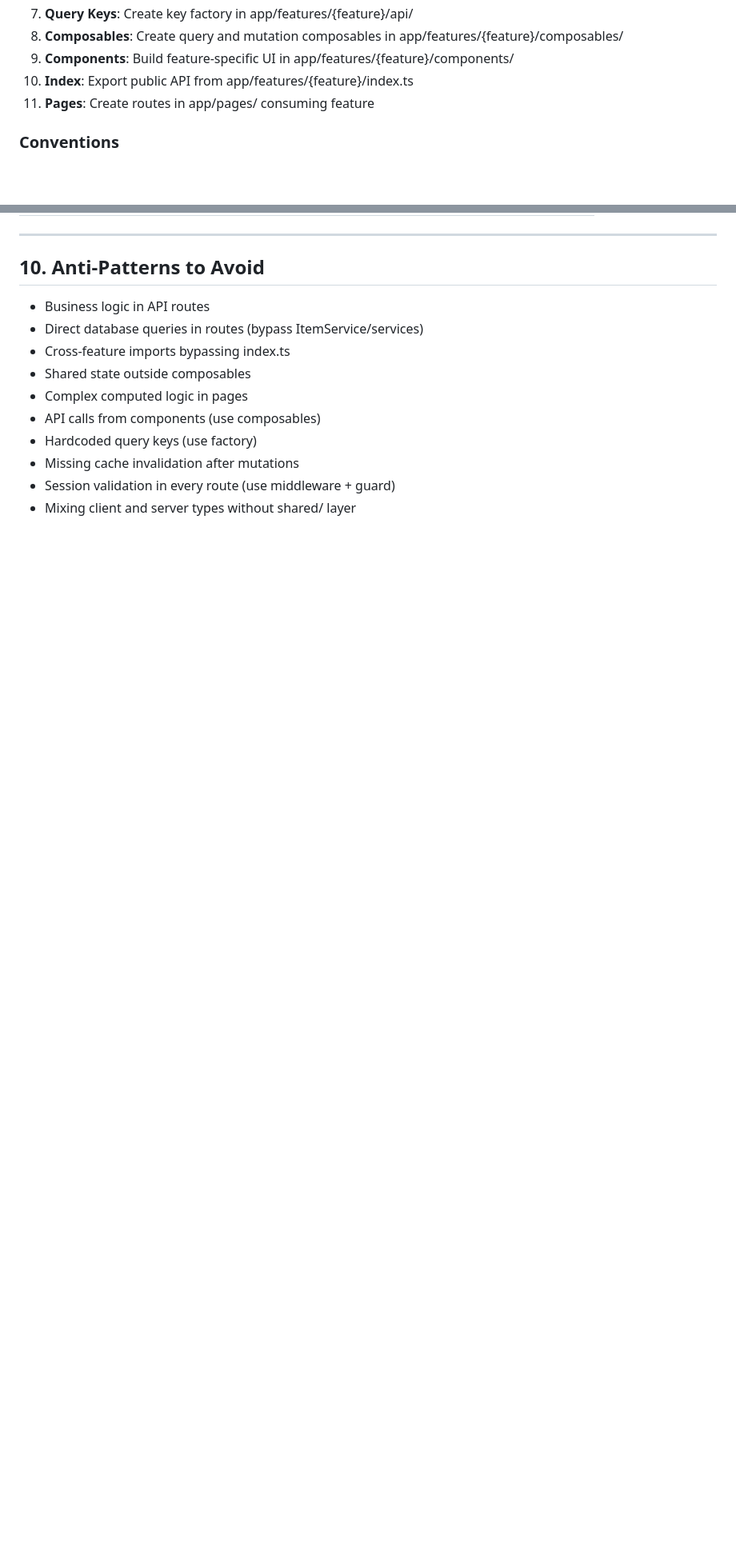
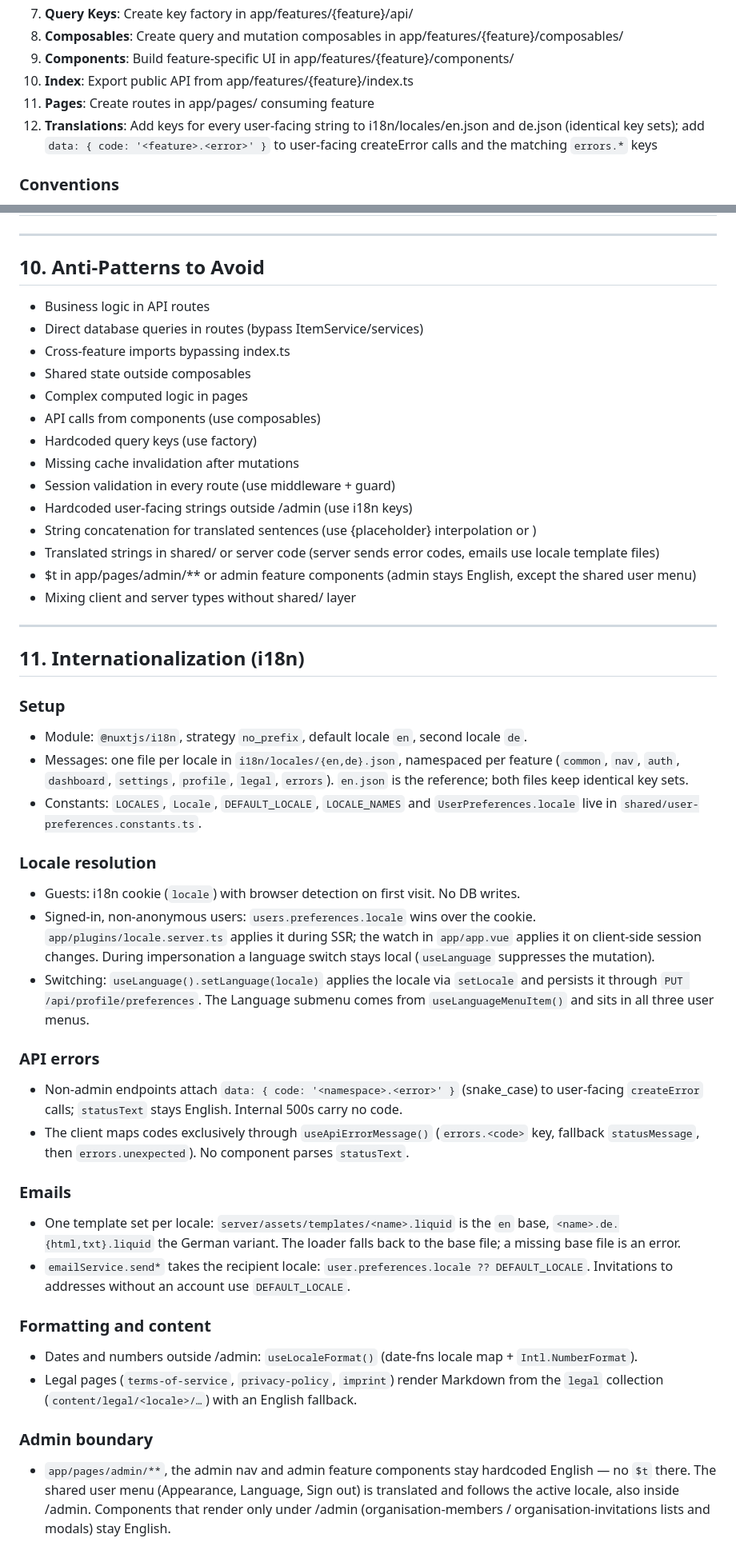
Before and after one commit to domsen123/nuxt-drizzle, a Markdown page: _ARCHITECTURE.md, 2 parts joined by grey strips. Shown at 80% size. GitHub-like rendering; blank space fills up the shorter version.

Commit message:
docs: record i18n conventions in CLAUDE.md and architecture cookbook
- CLAUDE.md: tech-stack entries for @nuxtjs/i18n and @nuxt/content plus
  working rules (locale key parity, admin boundary, error codes,
  useApiErrorMessage/useLocaleFormat, email template variants)
- _ARCHITECTURE.md: new section 11 on i18n (locale resolution, error-code
  contract, emails, admin boundary), checklist step 12 for translations,
  key-decision rows and i18n anti-patterns

Co-Authored-By: Claude Fable 5 <noreply@anthropic.com>

```diff
--- a/_ARCHITECTURE.md
+++ b/_ARCHITECTURE.md
@@ -552,6 +552,7 @@ Strict mode enabled. Drizzle provides full type inference.
 9. **Components**: Build feature-specific UI in app/features/{feature}/components/
 10. **Index**: Export public API from app/features/{feature}/index.ts
 11. **Pages**: Create routes in app/pages/ consuming feature
+12. **Translations**: Add keys for every user-facing string to i18n/locales/en.json and de.json (identical key sets); add `data: { code: '<feature>.<error>' }` to user-facing createError calls and the matching `errors.*` keys
 
 ### Conventions
 
@@ -589,4 +592,62 @@ Strict mode enabled. Drizzle provides full type inference.
 - Hardcoded query keys (use factory)
 - Missing cache invalidation after mutations
 - Session validation in every route (use middleware + guard)
+- Hardcoded user-facing strings outside /admin (use i18n keys)
+- String concatenation for translated sentences (use {placeholder} interpolation or <i18n-t>)
+- Translated strings in shared/ or server code (server sends error codes, emails use locale template files)
+- $t in app/pages/admin/** or admin feature components (admin stays English, except the shared user menu)
 - Mixing client and server types without shared/ layer
+
+---
+
+## 11. Internationalization (i18n)
+
+### Setup
+
+- Module: `@nuxtjs/i18n`, strategy `no_prefix`, default locale `en`, second locale `de`.
+- Messages: one file per locale in `i18n/locales/{en,de}.json`, namespaced per feature
+  (`common`, `nav`, `auth`, `dashboard`, `settings`, `profile`, `legal`, `errors`).
+  `en.json` is the reference; both files keep identical key sets.
+- Constants: `LOCALES`, `Locale`, `DEFAULT_LOCALE`, `LOCALE_NAMES` and
+  `UserPreferences.locale` live in `shared/user-preferences.constants.ts`.
+
+### Locale resolution
+
+- Guests: i18n cookie (`locale`) with browser detection on first visit. No DB writes.
+- Signed-in, non-anonymous users: `users.preferences.locale` wins over the cookie.
+  `app/plugins/locale.server.ts` applies it during SSR; the watch in `app/app.vue`
+  applies it on client-side session changes. During impersonation a language switch
+  stays local (`useLanguage` suppresses the mutation).
+- Switching: `useLanguage().setLanguage(locale)` applies the locale via `setLocale`
+  and persists it through `PUT /api/profile/preferences`. The Language submenu comes
+  from `useLanguageMenuItem()` and sits in all three user menus.
+
+### API errors
+
+- Non-admin endpoints attach `data: { code: '<namespace>.<error>' }` (snake_case) to
+  user-facing `createError` calls; `statusText` stays English. Internal 500s carry no code.
+- The client maps codes exclusively through `useApiErrorMessage()`
+  (`errors.<code>` key, fallback `statusMessage`, then `errors.unexpected`).
+  No component parses `statusText`.
+
+### Emails
+
+- One template set per locale: `server/assets/templates/<name>.liquid` is the `en`
+  base, `<name>.de.{html,txt}.liquid` the German variant. The loader falls back to
+  the base file; a missing base file is an error.
+- `emailService.send*` takes the recipient locale: `user.preferences.locale ?? DEFAULT_LOCALE`.
+  Invitations to addresses without an account use `DEFAULT_LOCALE`.
+
+### Formatting and content
+
+- Dates and numbers outside /admin: `useLocaleFormat()` (date-fns locale map + `Intl.NumberFormat`).
+- Legal pages (`terms-of-service`, `privacy-policy`, `imprint`) render Markdown from the
+  `legal` collection (`content/legal/<locale>/…`) with an English fallback.
+
+### Admin boundary
+
+- `app/pages/admin/**`, the admin nav and admin feature components stay hardcoded
+  English — no `$t` there. The shared user menu (Appearance, Language, Sign out)
+  is translated and follows the active locale, also inside /admin. Components that
+  render only under /admin (organisation-members / organisation-invitations lists
+  and modals) stay English.
```
Also changed, not shown: other parts of _ARCHITECTURE.md (+2 -0 lines), CLAUDE.md (+24 -1 lines).
